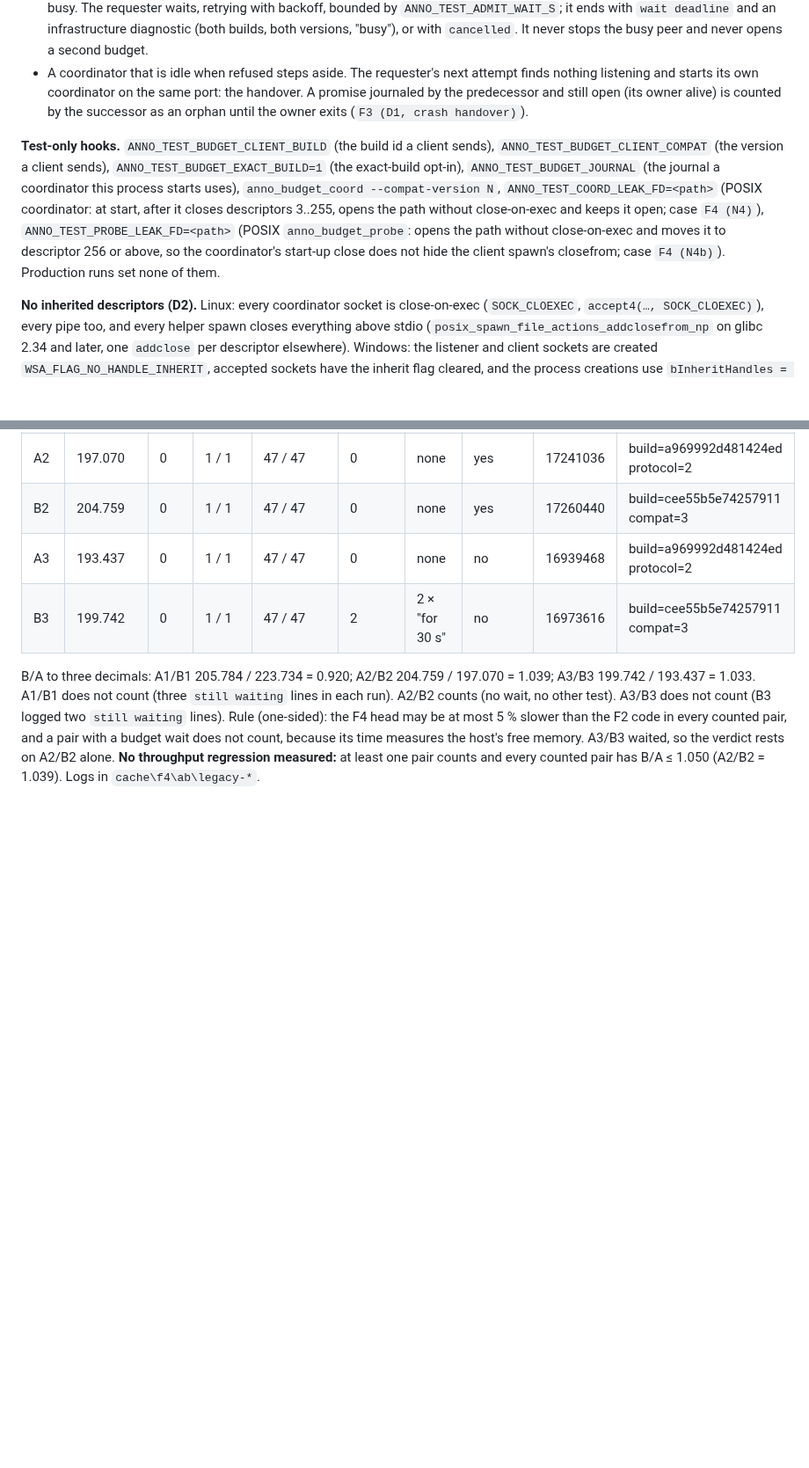
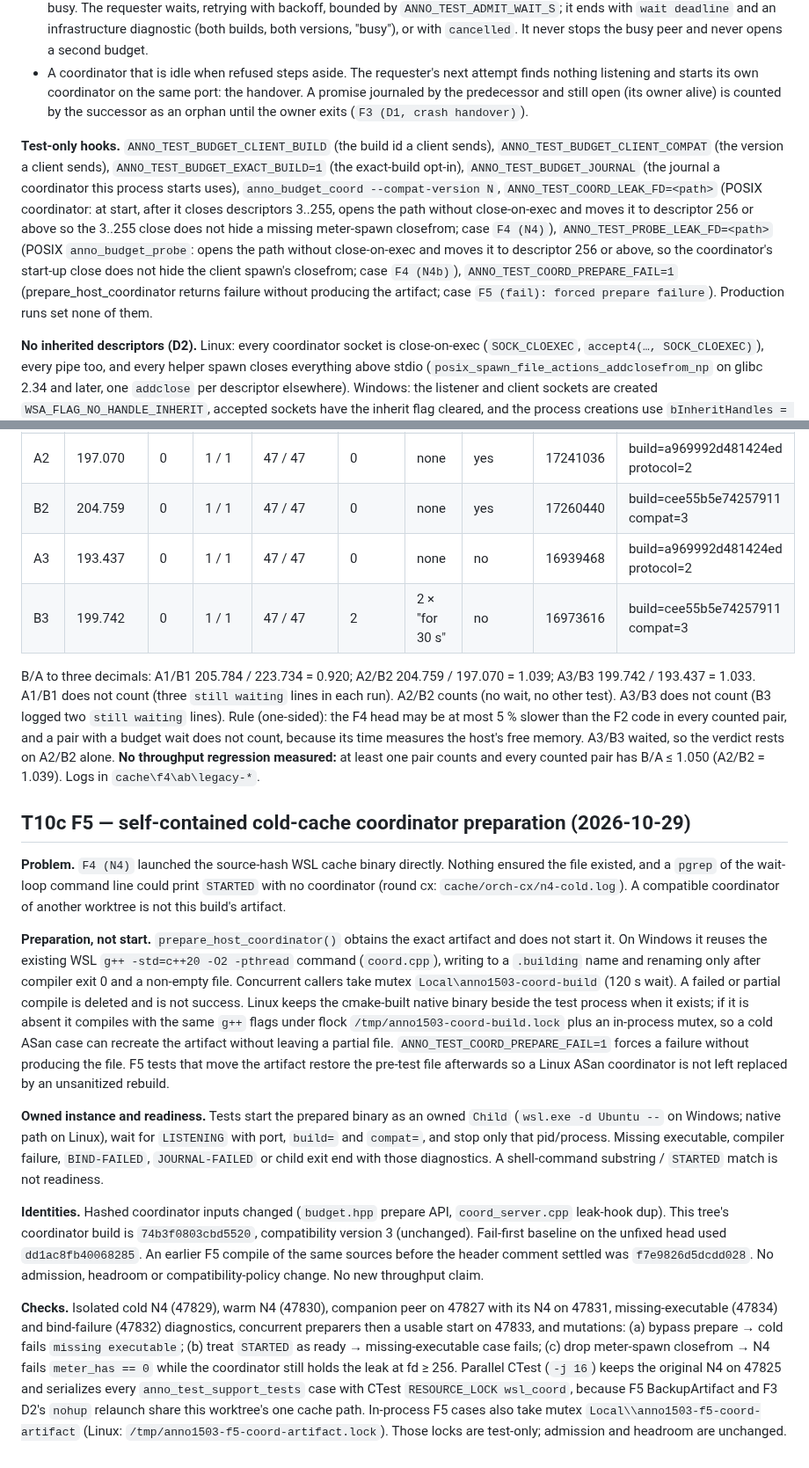
Before and after one commit to Dom-cmyk727/anno_rebuild, a Markdown page: docs/perf/README.md, 2 parts joined by grey strips. Shown at 88% size. GitHub-like rendering; blank space fills up the shorter version.

Commit message:
docs(perf): record T10c F5 preparation, identities and test locks
The hashed coordinator id changed with the prepare API; admission and headroom did not.

Co-Authored-By: Cursor Grok 4.6

```diff
--- a/docs/perf/README.md
+++ b/docs/perf/README.md
@@ -886,7 +886,7 @@ During the first one-worker run on the committed head an owner application held
 - Another version, or a gate that asks for the exact build (`ANNO_TEST_BUDGET_EXACT_BUILD=1`): refused while the coordinator is busy. The requester waits, retrying with backoff, bounded by `ANNO_TEST_ADMIT_WAIT_S`; it ends with `wait deadline` and an infrastructure diagnostic (both builds, both versions, "busy"), or with `cancelled`. It never stops the busy peer and never opens a second budget.
 - A coordinator that is idle when refused steps aside. The requester's next attempt finds nothing listening and starts its own coordinator on the same port: the handover. A promise journaled by the predecessor and still open (its owner alive) is counted by the successor as an orphan until the owner exits (`F3 (D1, crash handover)`).
 
-**Test-only hooks.** `ANNO_TEST_BUDGET_CLIENT_BUILD` (the build id a client sends), `ANNO_TEST_BUDGET_CLIENT_COMPAT` (the version a client sends), `ANNO_TEST_BUDGET_EXACT_BUILD=1` (the exact-build opt-in), `ANNO_TEST_BUDGET_JOURNAL` (the journal a coordinator this process starts uses), `anno_budget_coord --compat-version N`, `ANNO_TEST_COORD_LEAK_FD=<path>` (POSIX coordinator: at start, after it closes descriptors 3..255, opens the path without close-on-exec and keeps it open; case `F4 (N4)`), `ANNO_TEST_PROBE_LEAK_FD=<path>` (POSIX `anno_budget_probe`: opens the path without close-on-exec and moves it to descriptor 256 or above, so the coordinator's start-up close does not hide the client spawn's closefrom; case `F4 (N4b)`). Production runs set none of them.
+**Test-only hooks.** `ANNO_TEST_BUDGET_CLIENT_BUILD` (the build id a client sends), `ANNO_TEST_BUDGET_CLIENT_COMPAT` (the version a client sends), `ANNO_TEST_BUDGET_EXACT_BUILD=1` (the exact-build opt-in), `ANNO_TEST_BUDGET_JOURNAL` (the journal a coordinator this process starts uses), `anno_budget_coord --compat-version N`, `ANNO_TEST_COORD_LEAK_FD=<path>` (POSIX coordinator: at start, after it closes descriptors 3..255, opens the path without close-on-exec and moves it to descriptor 256 or above so the 3..255 close does not hide a missing meter-spawn closefrom; case `F4 (N4)`), `ANNO_TEST_PROBE_LEAK_FD=<path>` (POSIX `anno_budget_probe`: opens the path without close-on-exec and moves it to descriptor 256 or above, so the coordinator's start-up close does not hide the client spawn's closefrom; case `F4 (N4b)`), `ANNO_TEST_COORD_PREPARE_FAIL=1` (prepare_host_coordinator returns failure without producing the artifact; case `F5 (fail): forced prepare failure`). Production runs set none of them.
 
 **No inherited descriptors (D2).** Linux: every coordinator socket is close-on-exec (`SOCK_CLOEXEC`, `accept4(…, SOCK_CLOEXEC)`), every pipe too, and every helper spawn closes everything above stdio (`posix_spawn_file_actions_addclosefrom_np` on glibc 2.34 and later, one `addclose` per descriptor elsewhere). Windows: the listener and client sockets are created `WSA_FLAG_NO_HANDLE_INHERIT`, accepted sockets have the inherit flag cleared, and the process creations use `bInheritHandles = FALSE`. Evidence in `cache\f3\exp`: Winsock sockets are inheritable by default; `addclosefrom_np` closes an inherited socket; `addclose` of an unopened descriptor succeeds.
 
@@ -922,3 +922,15 @@ Both runs pass the case (47 assertions).
 | B3 | 199.742 | 0 | 1 / 1 | 47 / 47 | 2 | 2 × "for 30 s" | no | 16973616 | build=cee55b5e74257911 compat=3 |
 
 B/A to three decimals: A1/B1 205.784 / 223.734 = 0.920; A2/B2 204.759 / 197.070 = 1.039; A3/B3 199.742 / 193.437 = 1.033. A1/B1 does not count (three `still waiting` lines in each run). A2/B2 counts (no wait, no other test). A3/B3 does not count (B3 logged two `still waiting` lines). Rule (one-sided): the F4 head may be at most 5 % slower than the F2 code in every counted pair, and a pair with a budget wait does not count, because its time measures the host's free memory. A3/B3 waited, so the verdict rests on A2/B2 alone. **No throughput regression measured:** at least one pair counts and every counted pair has B/A ≤ 1.050 (A2/B2 = 1.039). Logs in `cache\f4\ab\legacy-*`.
+
+## T10c F5 — self-contained cold-cache coordinator preparation (2026-10-29)
+
+**Problem.** `F4 (N4)` launched the source-hash WSL cache binary directly. Nothing ensured the file existed, and a `pgrep` of the wait-loop command line could print `STARTED` with no coordinator (round cx: `cache/orch-cx/n4-cold.log`). A compatible coordinator of another worktree is not this build's artifact.
+
+**Preparation, not start.** `prepare_host_coordinator()` obtains the exact artifact and does not start it. On Windows it reuses the existing WSL `g++ -std=c++20 -O2 -pthread` command (`coord.cpp`), writing to a `.building` name and renaming only after compiler exit 0 and a non-empty file. Concurrent callers take mutex `Local\anno1503-coord-build` (120 s wait). A failed or partial compile is deleted and is not success. Linux keeps the cmake-built native binary beside the test process when it exists; if it is absent it compiles with the same `g++` flags under flock `/tmp/anno1503-coord-build.lock` plus an in-process mutex, so a cold ASan case can recreate the artifact without leaving a partial file. `ANNO_TEST_COORD_PREPARE_FAIL=1` forces a failure without producing the file. F5 tests that move the artifact restore the pre-test file afterwards so a Linux ASan coordinator is not left replaced by an unsanitized rebuild.
+
+**Owned instance and readiness.** Tests start the prepared binary as an owned `Child` (`wsl.exe -d Ubuntu --` on Windows; native path on Linux), wait for `LISTENING` with port, `build=` and `compat=`, and stop only that pid/process. Missing executable, compiler failure, `BIND-FAILED`, `JOURNAL-FAILED` or child exit end with those diagnostics. A shell-command substring / `STARTED` match is not readiness.
+
+**Identities.** Hashed coordinator inputs changed (`budget.hpp` prepare API, `coord_server.cpp` leak-hook dup). This tree's coordinator build is `74b3f0803cbd5520`, compatibility version 3 (unchanged). Fail-first baseline on the unfixed head used `dd1ac8fb40068285`. An earlier F5 compile of the same sources before the header comment settled was `f7e9826d5dcdd028`. No admission, headroom or compatibility-policy change. No new throughput claim.
+
+**Checks.** Isolated cold N4 (47829), warm N4 (47830), companion peer on 47827 with its N4 on 47831, missing-executable (47834) and bind-failure (47832) diagnostics, concurrent preparers then a usable start on 47833, and mutations: (a) bypass prepare → cold fails `missing executable`; (b) treat `STARTED` as ready → missing-executable case fails; (c) drop meter-spawn closefrom → N4 fails `meter_has == 0` while the coordinator still holds the leak at fd ≥ 256. Parallel CTest (`-j 16`) keeps the original N4 on 47825 and serializes every `anno_test_support_tests` case with CTest `RESOURCE_LOCK wsl_coord`, because F5 BackupArtifact and F3 D2's `nohup` relaunch share this worktree's one cache path. In-process F5 cases also take mutex `Local\\anno1503-f5-coord-artifact` (Linux: `/tmp/anno1503-f5-coord-artifact.lock`). Those locks are test-only; admission and headroom are unchanged.
```
